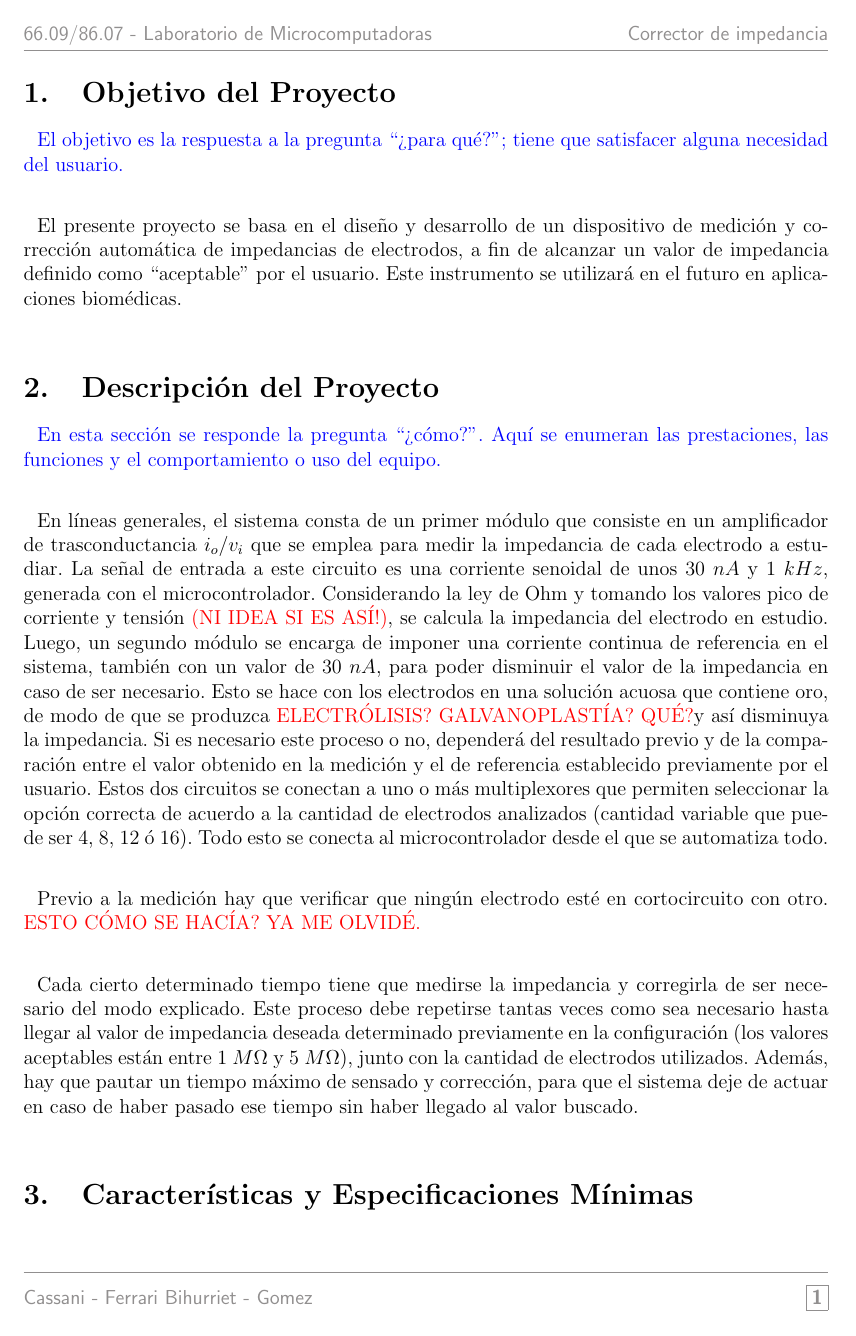
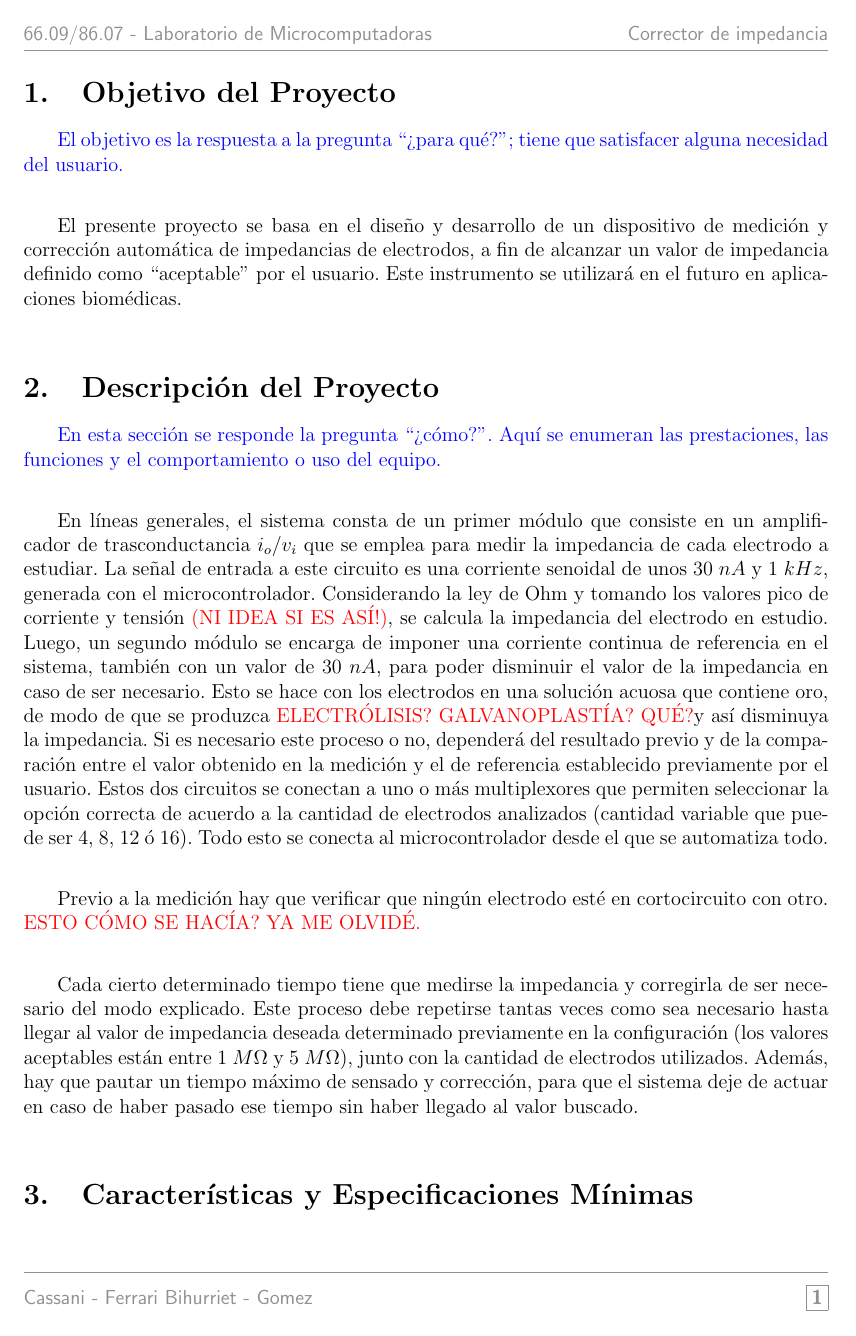
Before and after one commit to IIBM/impedance-correction, a LaTeX document (anteproyecto/informe.tex): page 2 of 4. Compiled offline with pdfLaTeX.

Commit message:
Comentar paquete unidades SI
No lo necesitamos aún y en mi computadora no funciona así como está.
Además, cambié el tamaño de la sangría.

```diff
--- a/anteproyecto/informe.tex
+++ b/anteproyecto/informe.tex
@@ -74,19 +74,19 @@
 \usepackage{multirow}
 
 % Unidades del SI
-\usepackage{siunitx}
-\sisetup{per-mode=fraction} % Fración en vez de exponente -1
-\sisetup{output-decimal-marker = {,}} % Coma en vez de punto decimal
-\ifx \bit \undefined % Definición de bit, si falta
-    \DeclareSIUnit\bit{bit}
-\fi
+%\usepackage{siunitx}
+%\sisetup{per-mode=fraction} % Fración en vez de exponente -1
+%\sisetup{output-decimal-marker = {,}} % Coma en vez de punto decimal
+%\ifx \bit \undefined % Definición de bit, si falta
+%    \DeclareSIUnit\bit{bit}
+%\fi
 
 % Flechas largas
 % \usepackage{extarrows}
 
 % Configuración de párrafos
 \usepackage{parskip}
-\setlength{\parindent}{8pt}
+\setlength{\parindent}{20pt}
 
 %------------------- Datos modificables desde archivo aparte ------------------%
 \newcommand\integrante[3]{
```
Also changed, not shown: anteproyecto/informe.tex (4 more changed lines).
